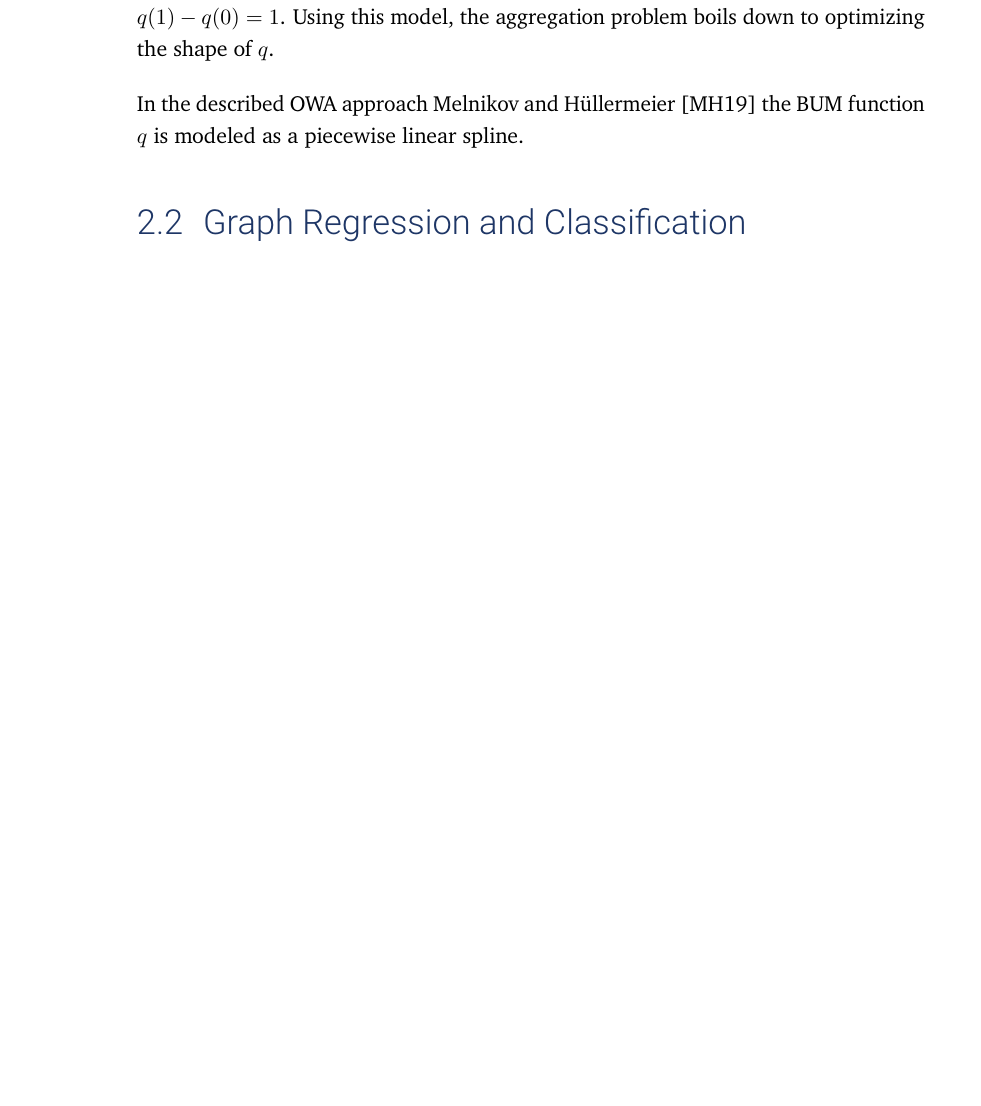
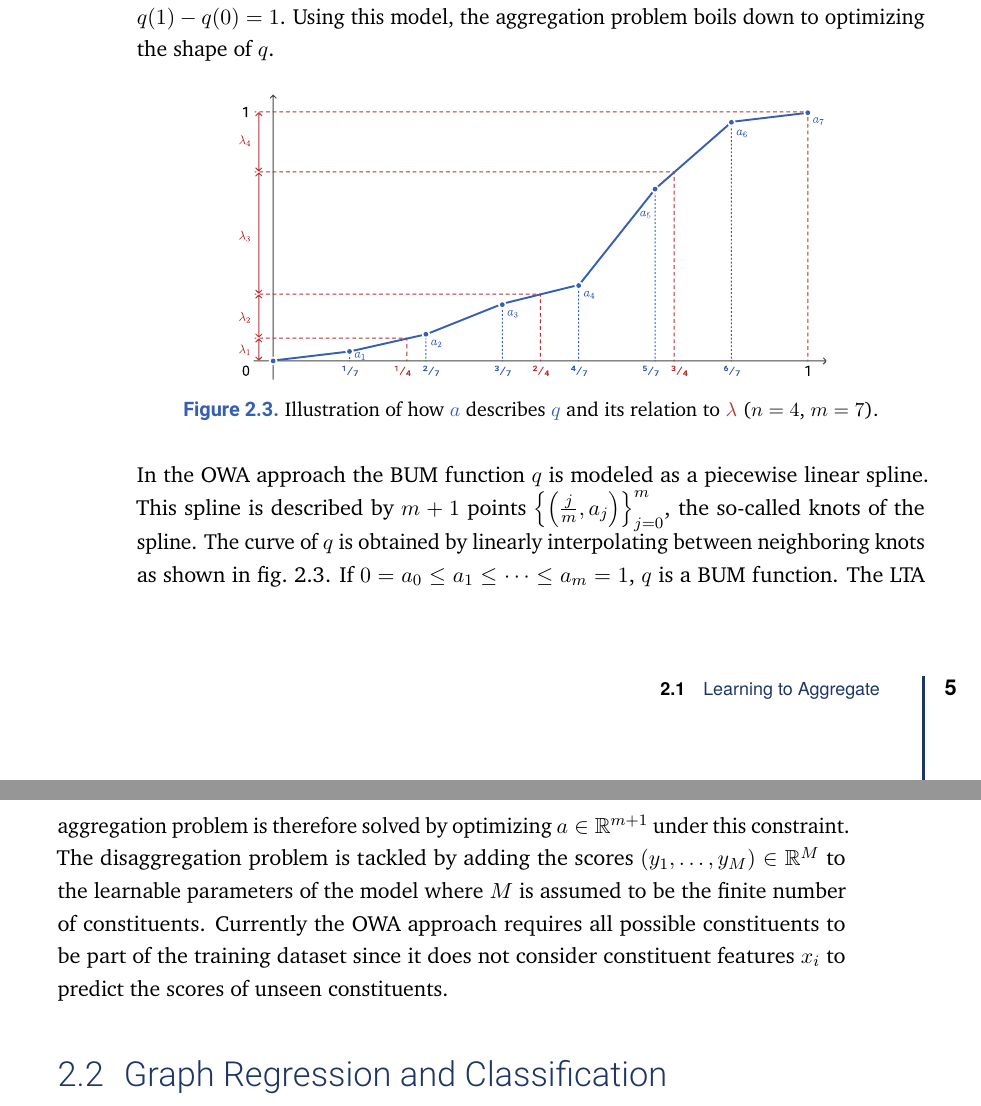
Before and after one commit to Cortys/master-thesis, a LaTeX thesis (thesis/main.tex, which reads thesis/content/acronyms.tex, thesis/content/chapter-related-work.tex): part of page 15 of 33 before the commit and two parts of pages 15 and 16 of 33 after it, the two joined at a grey line, cut so that both start at the same text, the shorter picture padded with empty space. Compiled offline with pdfLaTeX.

Commit message:
first lta description completed

```diff
--- a/thesis/content/acronyms.tex
+++ b/thesis/content/acronyms.tex
@@ -5,7 +5,7 @@
 
 % Other learners:
 \dac{nn}{NN}{neural network}
-\dac{lm}{LM}{logistic model}
+\dac{lm}{LRM}{logistic regression model}
 \dac{svm}{SVM}{support vector machine}
 \dac{mlp}{MLP}{multilayer perceptron}
 \dac{cnn}{CNN}{convolutional neural network}
--- a/thesis/content/chapter-related-work.tex
+++ b/thesis/content/chapter-related-work.tex
@@ -146,7 +147,20 @@ The \ac{bum} function $q$ is then used to interpolate a weight for any normalize
 Because $q$ is monotone with $q(0) = 0$ and $q(1) = 1$, it always holds that ${\|\lambda\|}_1 = q(1) - q(0) = 1$. % chktex 21
 Using this model, the aggregation problem boils down to optimizing the shape of $q$.
 
-In the described \ac{owa} approach~\citet{Melnikov2019} the \ac{bum} function $q$ is modeled as a piecewise linear spline.
+\begin{figure}[h]
+	\centering
+	\includegraphics[width=0.75\linewidth]{gfx/related-work/bum.pdf}
+	\caption[Illustration of how a \ac{bum} function is described as a linear spline and its relation to the \ac{owa} weights.]{
+		Illustration of how \textcolor{t_blue}{$a$} describes \textcolor{t_blue}{$q$} and its relation to \textcolor{t_red}{$\lambda$} ($n = 4$, $m = 7$).
+	}\label{fig:related:bum}
+\end{figure}
+In the \ac{owa} approach the \ac{bum} function $q$ is modeled as a piecewise linear spline.
+This spline is described by $m+1$ points ${\left\{ \left( \frac{j}{m}, a_j \right) \right\}}_{j = 0}^{m}$, the so-called knots of the spline. % chktex 21
+The curve of $q$ is obtained by linearly interpolating between neighboring knots as shown in \cref{fig:related:bum}.
+If $0 = a_0 \leq a_1 \leq \cdots \leq a_m = 1$, $q$ is a \ac{bum} function.
+The \ac{lta} aggregation problem is therefore solved by optimizing $a \in \mathbb{R}^{m + 1}$ under this constraint.
+The disaggregation problem is tackled by adding the scores $(y_1, \dots, y_M) \in \mathbb{R}^M$ to the learnable parameters of the model where $M$ is assumed to be the finite number of constituents.
+Currently the \ac{owa} approach requires all possible constituents to be part of the training dataset since it does not consider constituent features $x_i$ to predict the scores of unseen constituents.
 
 \section{Graph Regression and Classification}%
 \label{sec:related:gcr}
```
Also changed, not shown: thesis/content/chapter-introduction.tex (+1 -1 lines), thesis/literature.bib (+17 -7 lines), thesis/gfx/related-work/bum.pdf (added), thesis/content/chapter-related-work.tex (3 more changed lines), 2 other files.
